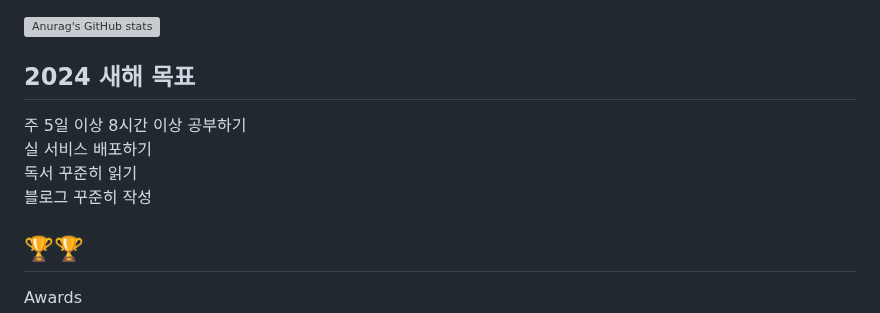
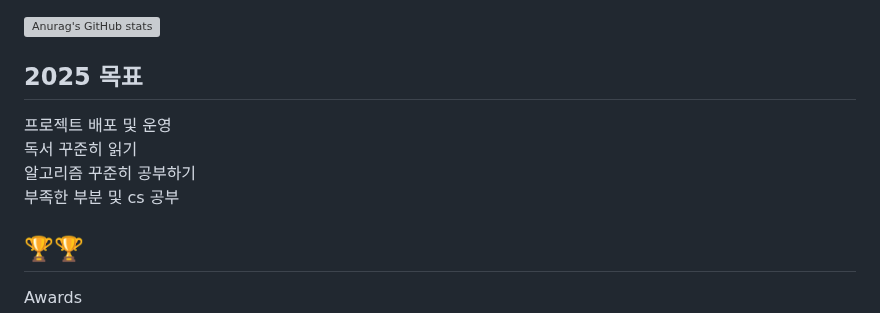
Before and after one commit to sungmin306/sungmin306, a Markdown page: README.md, the part around the change. Drawn GitHub-style; grey boxes are pictures that could not be loaded.

```diff
--- a/README.md
+++ b/README.md
@@ -23,11 +23,12 @@
 
 ![Anurag's GitHub stats](https://github-readme-stats-sand-six-91.vercel.app/api?username=sungmin306&show_icons=true&count_private=true&line_height=24&theme=material-palenight&hide=stars)
 <!--![Top Langs](https://github-readme-stats.vercel.app/api/top-langs/?username=sungmin306&layout=compact&theme=material-palenight)-->
-##  2024 새해 목표
-<span>주 5일 이상 8시간 이상 공부하기</span><br/>
-<span>실 서비스 배포하기</span><br/>
+##  2025 목표
+<span>프로젝트 배포 및 운영</span><br/>
 <span>독서 꾸준히 읽기</span><br/>
-<span>블로그 꾸준히 작성</span><br/>
+<span>알고리즘 꾸준히 공부하기</span><br/>
+<span>부족한 부분 및 cs 공부</span><br/>
+
 
 ## 🏆🏆
 <summary>Awards</summary>
```
